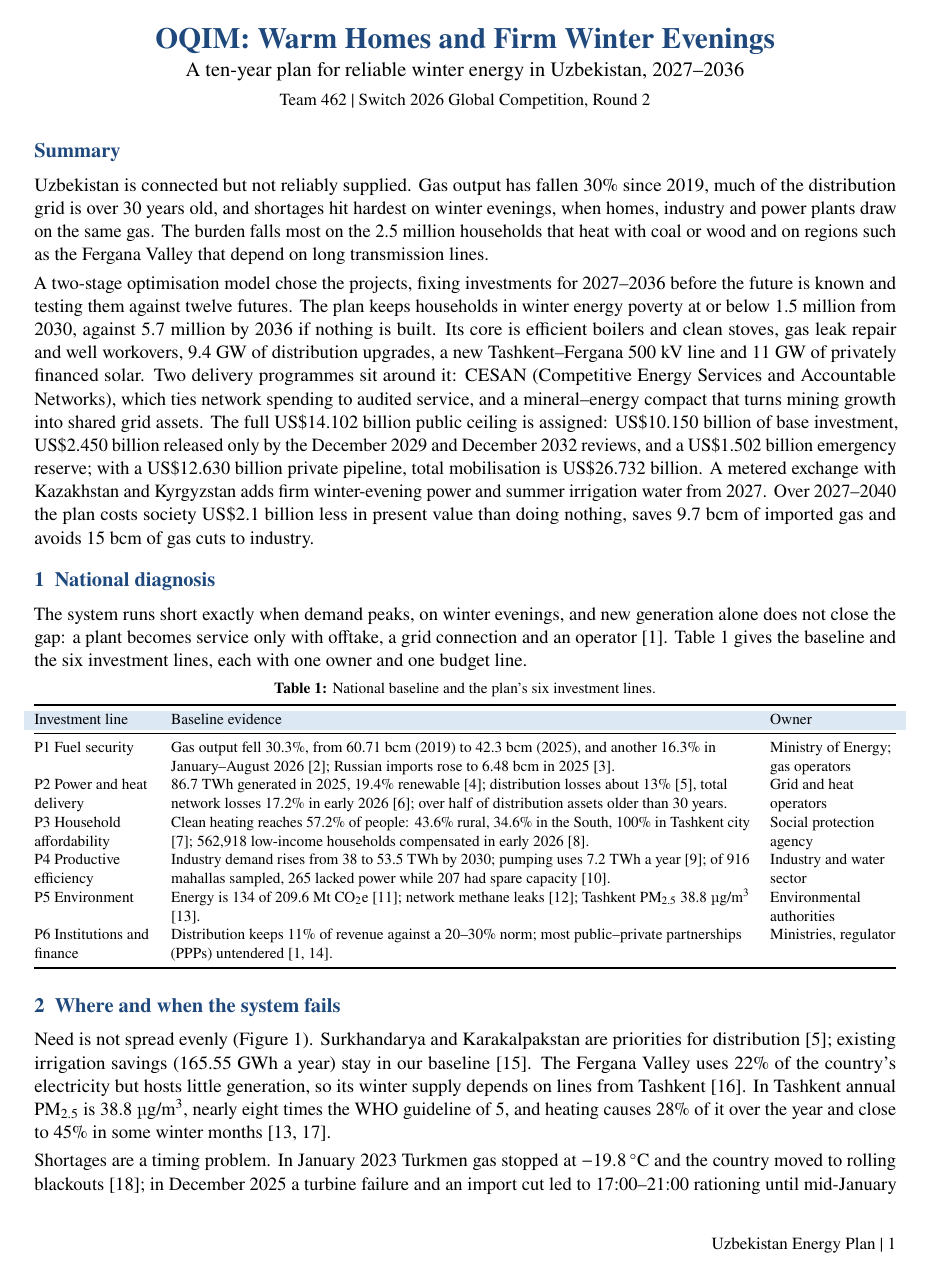
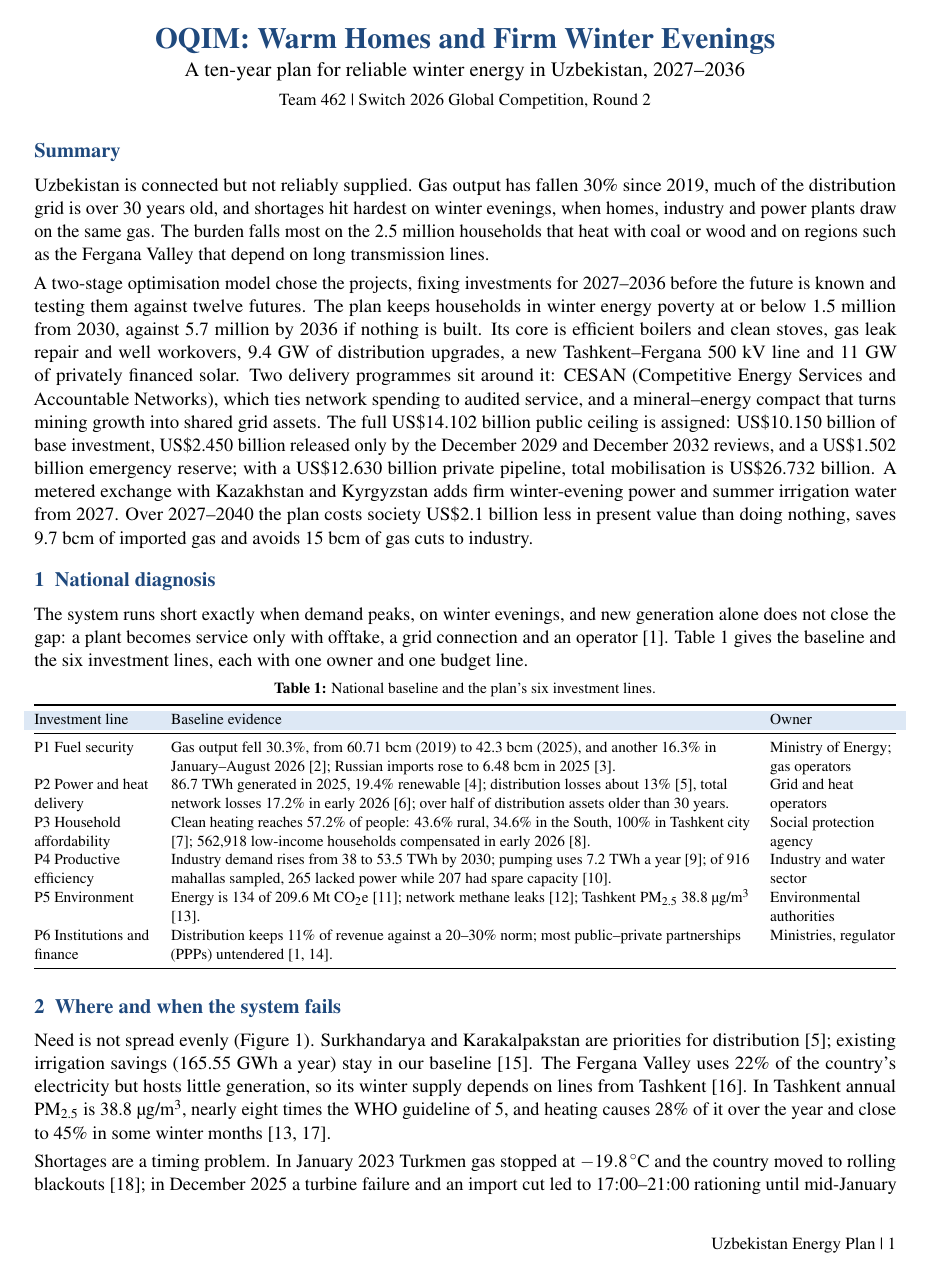
Before and after one commit to deepshika3/oqim-uzbekistan, a LaTeX document (paper/main.tex): page 1 of 8. Compiled offline with pdfLaTeX.

Commit message:
Paper: use mathptmx so Overleaf matches the checked page count
Co-Authored-By: Claude Opus 5.5 <noreply@anthropic.com>
Claude-Session: https://claude.ai/code/session_01MrMP8ut2oHPVVPkjT2Ti88

```diff
--- a/paper/main.tex
+++ b/paper/main.tex
@@ -12,7 +12,7 @@
 \usepackage[T1]{fontenc}
 \usepackage{amsmath}
 \usepackage{textcomp}
-\usepackage{newtxtext,newtxmath}
+\usepackage{mathptmx}
 \usepackage{microtype}
 
 % ---------- Tables, figures, lists ----------
```
